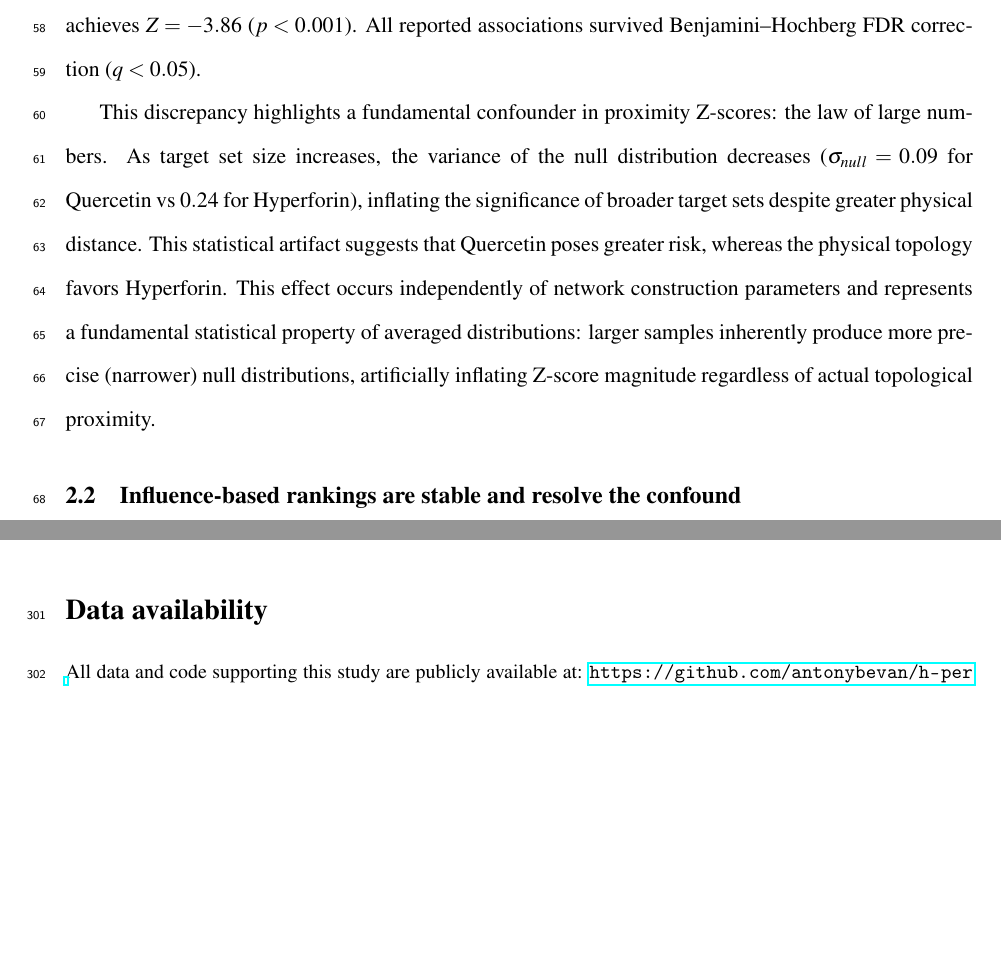
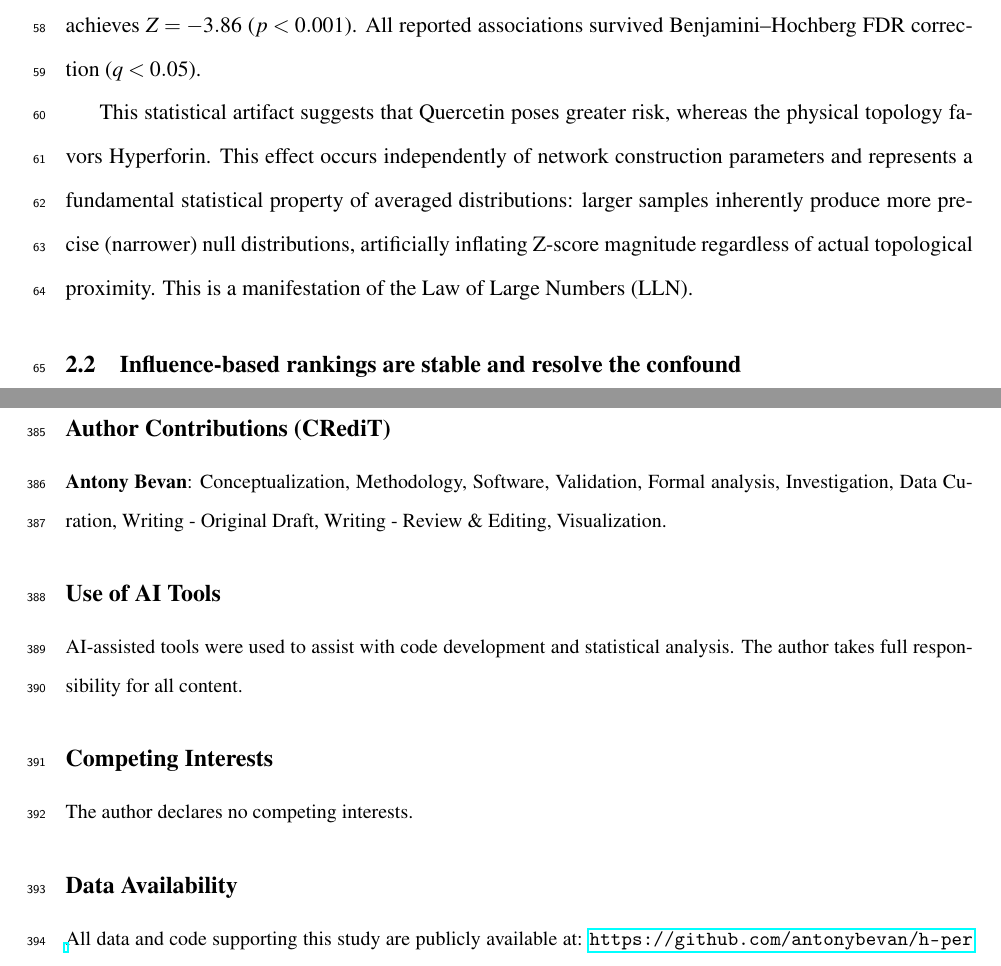
Before and after one commit to antonybevan/h-perforatum-network-tox, a LaTeX document (manuscript/main.tex, which reads manuscript/sections/results.tex): two parts of pages 3 and 11 of 29 before the commit and two parts of pages 3 and 15 of 31 after it, joined at a grey line, cut so that both start at the same text, the shorter picture padded with empty space. Compiled offline with pdfLaTeX.

Commit message:
docs: Final pre-submission polish - consolidate back-matter and standardize notation

```diff
--- a/manuscript/sections/results.tex
+++ b/manuscript/sections/results.tex
@@ -7,9 +7,7 @@ Quercetin engages 62 targets in the liver-expressed largest connected component;
 At STRING confidence $\geq$900, Hyperforin targets are physically closer to DILI genes ($d_c = 1.30$) than Quercetin targets ($d_c = 1.68$; Table~\ref{tab:main_results}).
 However, the proximity Z-scores yield the opposite ranking: Quercetin achieves $Z = -5.44$ ($p < 0.001$), while Hyperforin achieves $Z = -3.86$ ($p < 0.001$). All reported associations survived Benjamini--Hochberg FDR correction ($q < 0.05$).
 
-This discrepancy highlights a fundamental confounder in proximity Z-scores: the law of large numbers.
-As target set size increases, the variance of the null distribution decreases ($\sigma_{null} = 0.09$ for Quercetin vs $0.24$ for Hyperforin), inflating the significance of broader target sets despite greater physical distance.
-This statistical artifact suggests that Quercetin poses greater risk, whereas the physical topology favors Hyperforin. This effect occurs independently of network construction parameters and represents a fundamental statistical property of averaged distributions: larger samples inherently produce more precise (narrower) null distributions, artificially inflating Z-score magnitude regardless of actual topological proximity.
+This statistical artifact suggests that Quercetin poses greater risk, whereas the physical topology favors Hyperforin. This effect occurs independently of network construction parameters and represents a fundamental statistical property of averaged distributions: larger samples inherently produce more precise (narrower) null distributions, artificially inflating Z-score magnitude regardless of actual topological proximity. This is a manifestation of the Law of Large Numbers (LLN).
 
 \subsection{Influence-based rankings are stable and resolve the confound}
 
```
Also changed, not shown: manuscript/main.tex (+4 -3 lines), manuscript/sections/tables.tex (+1 -1 lines), manuscript/main.pdf, manuscript/main_anonymous.pdf.
